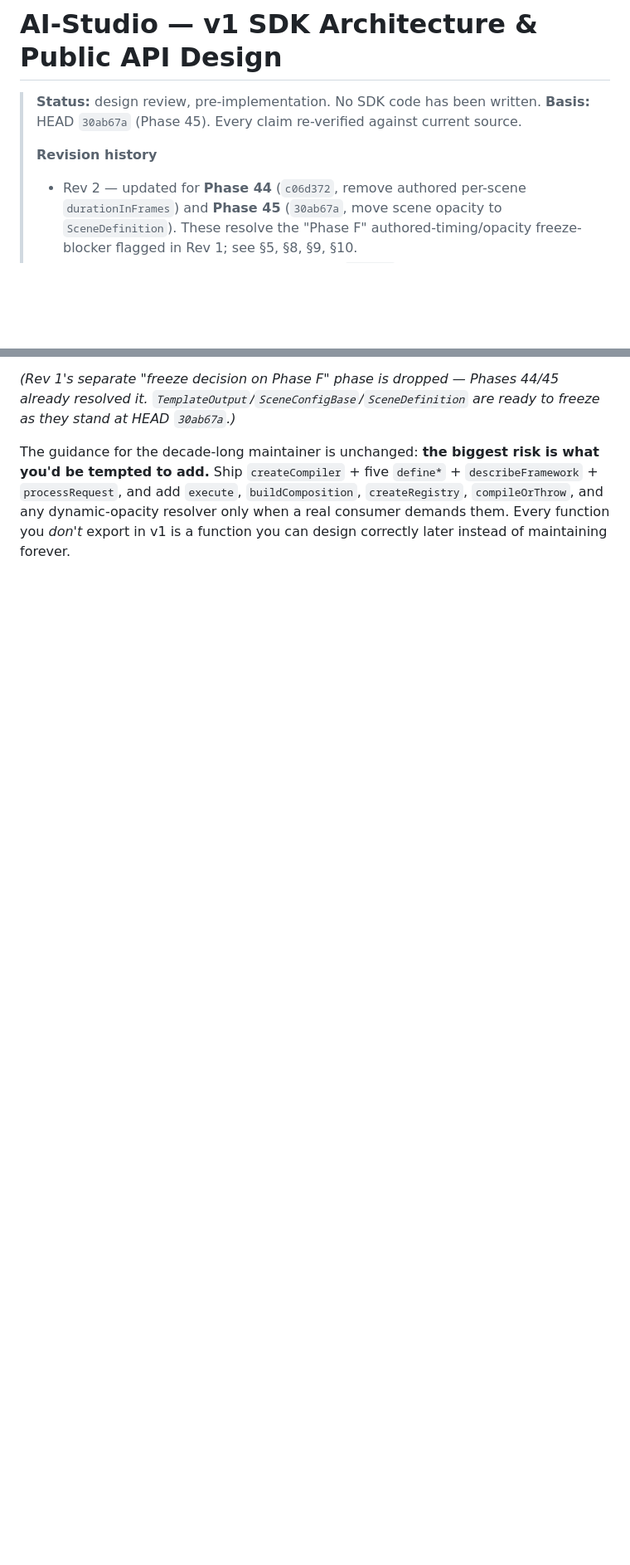
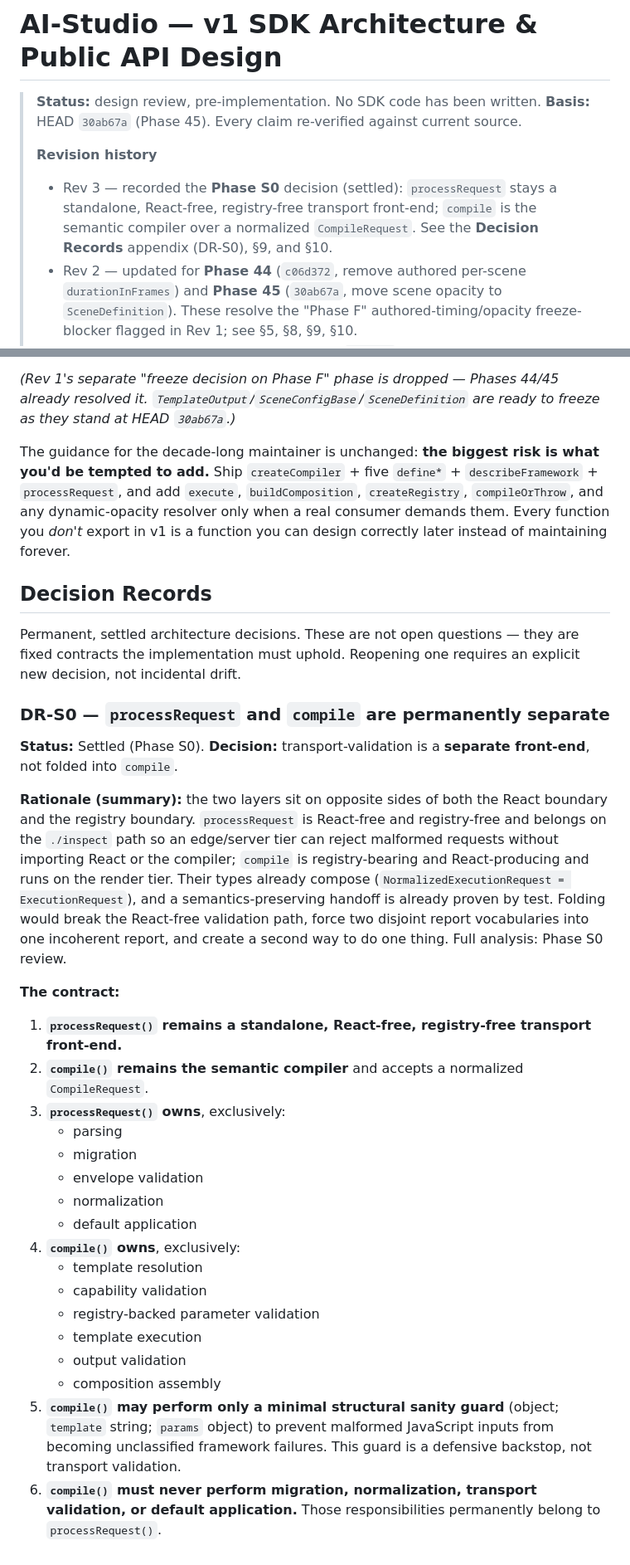
Before and after one commit to shanair77/shanairai-ai-studio, a Markdown page: docs/SDK_DESIGN.md, 2 parts joined by grey strips. Shown at 83% size. GitHub-like rendering; blank space fills up the shorter version.

Commit message:
docs - Record SDK Decision S0
Record the settled SDK architecture decision defining the boundary
between transport validation and semantic compilation.

Decision Record DR-S0 establishes that:

- processRequest() remains the standalone, React-free,
  registry-free transport front-end.
- compile() accepts normalized CompileRequest objects and
  performs semantic compilation only.
- processRequest() exclusively owns parsing, migration,
  envelope validation, normalization, and default application.
- compile() exclusively owns template resolution,
  semantic validation, template execution, output validation,
  and composition assembly.
- compile() may perform only a minimal structural sanity
  guard for malformed runtime inputs.
- compile() never performs migration, normalization,
  transport validation, or default application.

This decision closes Phase S0 and records the architecture
before SDK implementation begins.

Co-Authored-By: Claude Opus 4.8 <noreply@anthropic.com>

```diff
--- a/docs/SDK_DESIGN.md
+++ b/docs/SDK_DESIGN.md
@@ -4,6 +4,9 @@
 > **Basis:** HEAD `30ab67a` (Phase 45). Every claim re-verified against current source.
 >
 > **Revision history**
+> - Rev 3 — recorded the **Phase S0** decision (settled): `processRequest` stays a standalone,
+>   React-free, registry-free transport front-end; `compile` is the semantic compiler over a
+>   normalized `CompileRequest`. See the **Decision Records** appendix (DR-S0), §9, and §10.
 > - Rev 2 — updated for **Phase 44** (`c06d372`, remove authored per-scene `durationInFrames`) and
 >   **Phase 45** (`30ab67a`, move scene opacity to `SceneDefinition`). These resolve the "Phase F"
 >   authored-timing/opacity freeze-blocker flagged in Rev 1; see §5, §8, §9, §10.
@@ -205,3 +208,33 @@ Exact phases (each: implement → verify → byte-identical demo + `describeFram
 *(Rev 1's separate "freeze decision on Phase F" phase is dropped — Phases 44/45 already resolved it. `TemplateOutput`/`SceneConfigBase`/`SceneDefinition` are ready to freeze as they stand at HEAD `30ab67a`.)*
 
 The guidance for the decade-long maintainer is unchanged: **the biggest risk is what you'd be tempted to add.** Ship `createCompiler` + five `define*` + `describeFramework` + `processRequest`, and add `execute`, `buildComposition`, `createRegistry`, `compileOrThrow`, and any dynamic-opacity resolver only when a real consumer demands them. Every function you *don't* export in v1 is a function you can design correctly later instead of maintaining forever.
+
+## Decision Records
+
+Permanent, settled architecture decisions. These are not open questions — they are fixed contracts the implementation must uphold. Reopening one requires an explicit new decision, not incidental drift.
+
+### DR-S0 — `processRequest` and `compile` are permanently separate
+
+**Status:** Settled (Phase S0). **Decision:** transport-validation is a **separate front-end**, not folded into `compile`.
+
+**Rationale (summary):** the two layers sit on opposite sides of both the React boundary and the registry boundary. `processRequest` is React-free and registry-free and belongs on the `./inspect` path so an edge/server tier can reject malformed requests without importing React or the compiler; `compile` is registry-bearing and React-producing and runs on the render tier. Their types already compose (`NormalizedExecutionRequest = ExecutionRequest`), and a semantics-preserving handoff is already proven by test. Folding would break the React-free validation path, force two disjoint report vocabularies into one incoherent report, and create a second way to do one thing. Full analysis: Phase S0 review.
+
+**The contract:**
+
+1. **`processRequest()` remains a standalone, React-free, registry-free transport front-end.**
+2. **`compile()` remains the semantic compiler** and accepts a normalized `CompileRequest`.
+3. **`processRequest()` owns**, exclusively:
+   - parsing
+   - migration
+   - envelope validation
+   - normalization
+   - default application
+4. **`compile()` owns**, exclusively:
+   - template resolution
+   - capability validation
+   - registry-backed parameter validation
+   - template execution
+   - output validation
+   - composition assembly
+5. **`compile()` may perform only a minimal structural sanity guard** (object; `template` string; `params` object) to prevent malformed JavaScript inputs from becoming unclassified framework failures. This guard is a defensive backstop, not transport validation.
+6. **`compile()` must never perform migration, normalization, transport validation, or default application.** Those responsibilities permanently belong to `processRequest()`.
```
Also changed, not shown: other parts of docs/SDK_DESIGN.md (+2 -2 lines).
